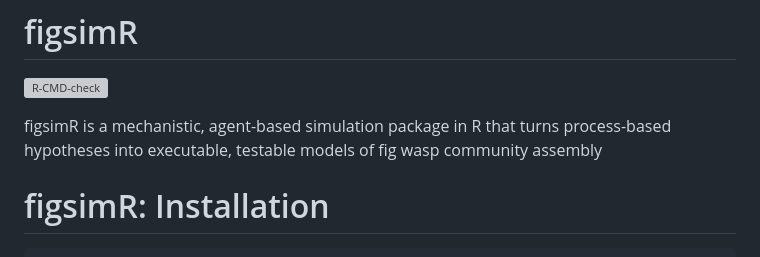
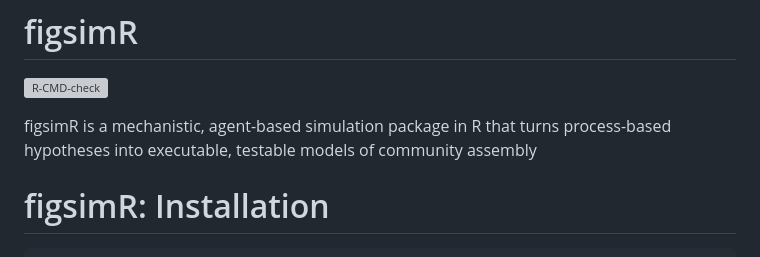
Before and after one commit to dongyiyi/figsimR, a Markdown page: README.md, the part around the change. GitHub-like rendering; grey boxes are pictures that could not be loaded.

````diff
--- a/README.md
+++ b/README.md
@@ -5,7 +5,7 @@
 <!-- badges: end -->
 
 
-figsimR is a mechanistic, agent-based simulation package in R that turns process-based hypotheses into executable, testable models of fig wasp community assembly
+figsimR is a mechanistic, agent-based simulation package in R that turns process-based hypotheses into executable, testable models of community assembly
 
 # figsimR: Installation
 ```
````
